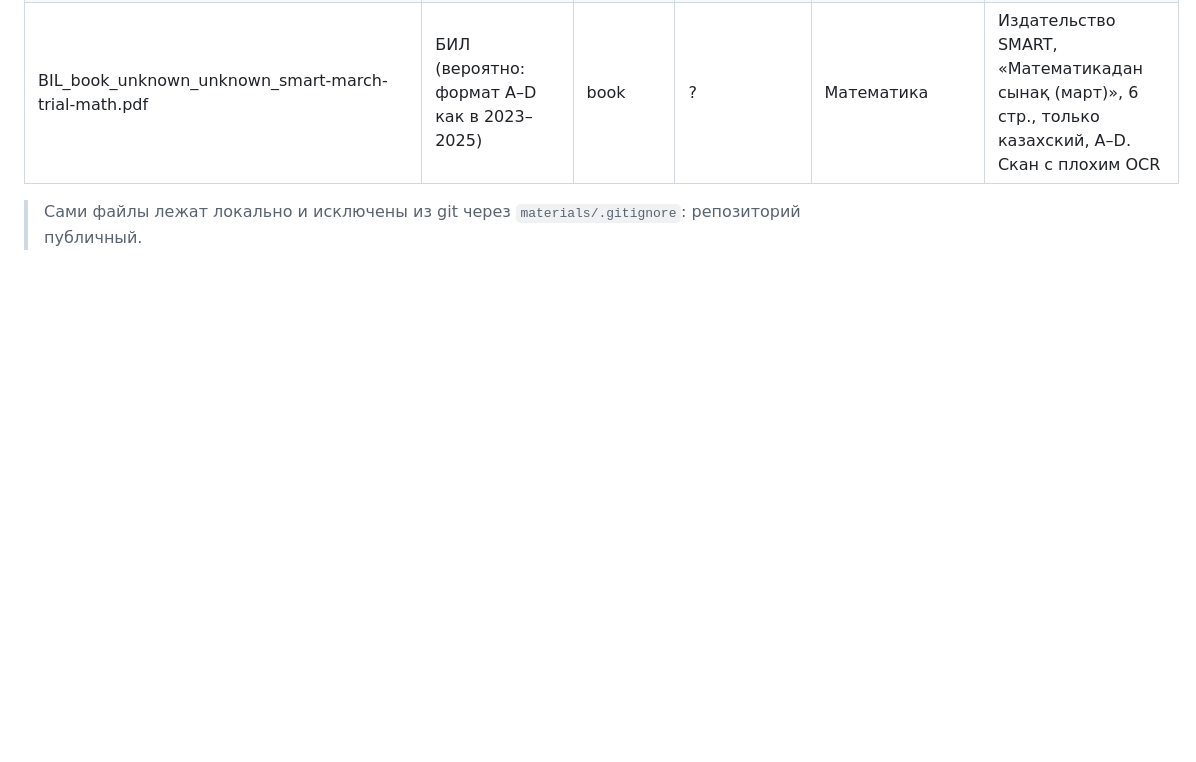
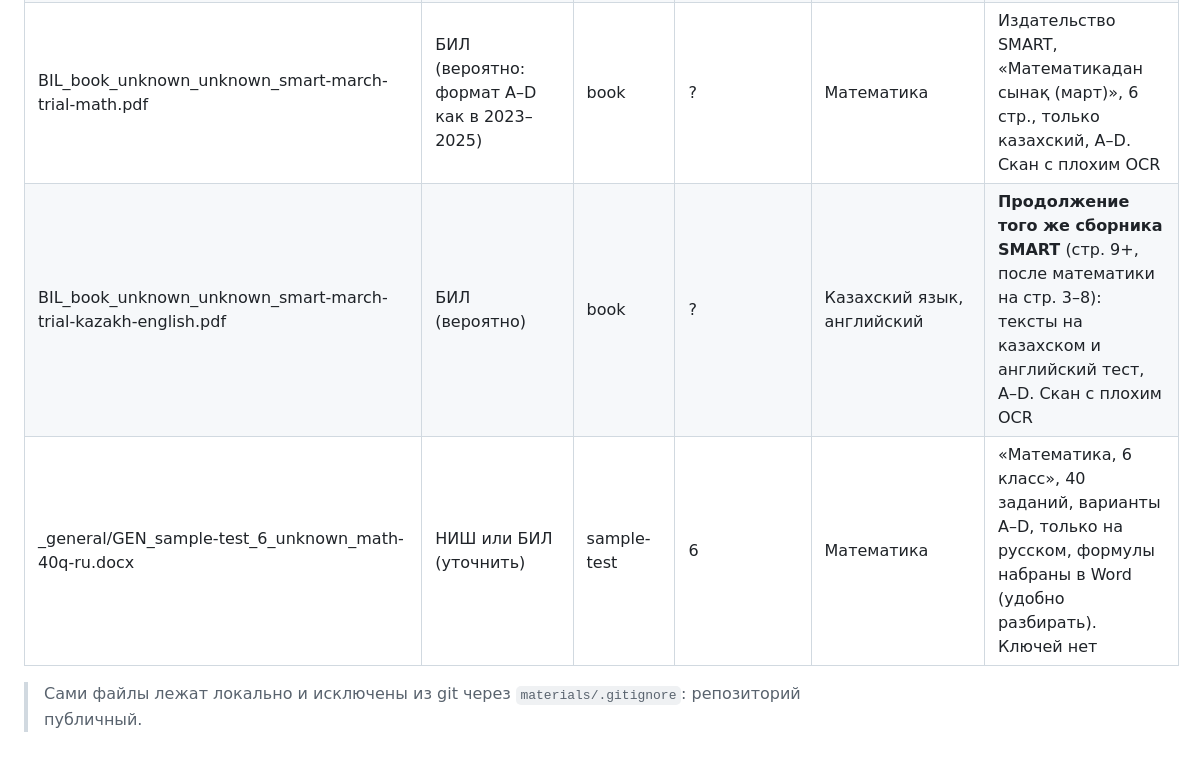
Before and after one commit to serikkaliomar7-commits/career-compass, a Markdown page: materials/README.md, the part around the change. GitHub-like rendering; blank space fills up the shorter version.

Commit message:
Log eighth batch of exam materials
Co-Authored-By: Claude Opus 5.5 <noreply@anthropic.com>
Claude-Session: https://claude.ai/code/session_01TBPtJ8a84HaHekauBbUhpw

```diff
--- a/materials/README.md
+++ b/materials/README.md
@@ -50,5 +50,7 @@
 | _general/GEN_question-bank_unknown_unknown_math-80q-bilingual.pdf | БИЛ/РФМШ (стиль) | question-bank | ? | Математика | 80 заданий, A–E, на двух языках, вопросы вставлены скриншотами (текстового слоя нет). Похоже на подборку репетитора из разных тестов. Ключей не видно |
 | _general/GEN_book_unknown_unknown_word-problems-systematized-kz.docx | Общее | book | ? | Математика (текстовые задачи) | «Жүйеленген тест есептері» (Б. Батыршин), ~120 задач по типам (части, проценты, работа, смеси), только казахский. Варианты от A–E до A–H (похоже на формат ЕНТ). Ключей не видно |
 | BIL_book_unknown_unknown_smart-march-trial-math.pdf | БИЛ (вероятно: формат A–D как в 2023–2025) | book | ? | Математика | Издательство SMART, «Математикадан сынақ (март)», 6 стр., только казахский, A–D. Скан с плохим OCR |
+| BIL_book_unknown_unknown_smart-march-trial-kazakh-english.pdf | БИЛ (вероятно) | book | ? | Казахский язык, английский | **Продолжение того же сборника SMART** (стр. 9+, после математики на стр. 3–8): тексты на казахском и английский тест, A–D. Скан с плохим OCR |
+| _general/GEN_sample-test_6_unknown_math-40q-ru.docx | НИШ или БИЛ (уточнить) | sample-test | 6 | Математика | «Математика, 6 класс», 40 заданий, варианты A–D, только на русском, формулы набраны в Word (удобно разбирать). Ключей нет |
 
 > Сами файлы лежат локально и исключены из git через `materials/.gitignore`: репозиторий публичный.
```
